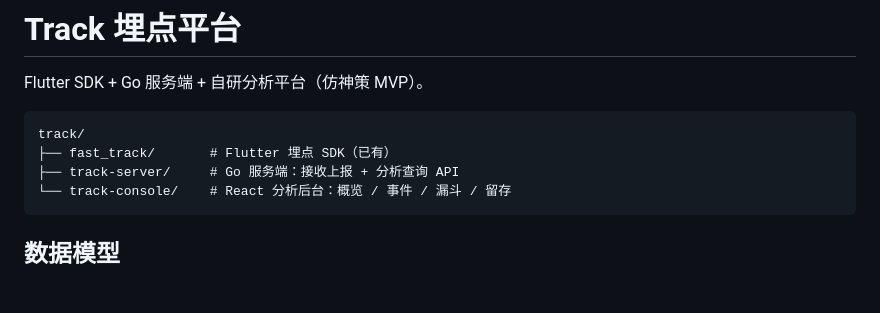
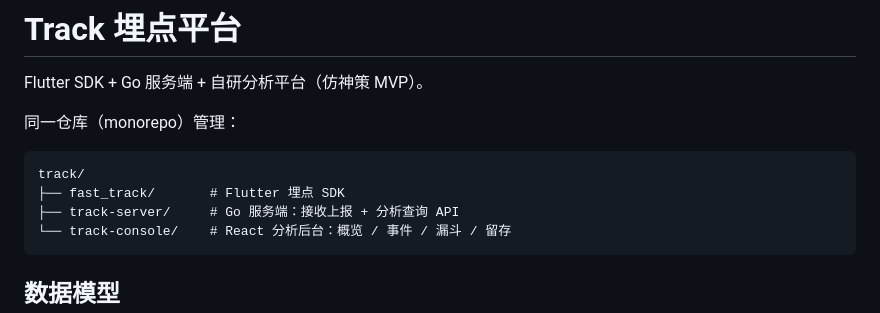
Before and after one commit to 18637780521yx/track, a Markdown page: README.md, the part around the change. Drawn GitHub-style; blank space fills up the shorter version.

Commit message:
docs: 标明 fast_track 与平台同仓管理
移除独立仓库表述，统一为 monorepo。

Co-authored-by: Cursor <cursoragent@cursor.com>

````diff
--- a/README.md
+++ b/README.md
@@ -2,9 +2,11 @@
 
 Flutter SDK + Go 服务端 + 自研分析平台（仿神策 MVP）。
 
+同一仓库（monorepo）管理：
+
 ```
 track/
-├── fast_track/       # Flutter 埋点 SDK（已有）
+├── fast_track/       # Flutter 埋点 SDK
 ├── track-server/     # Go 服务端：接收上报 + 分析查询 API
 └── track-console/    # React 分析后台：概览 / 事件 / 漏斗 / 留存
 ```
````
